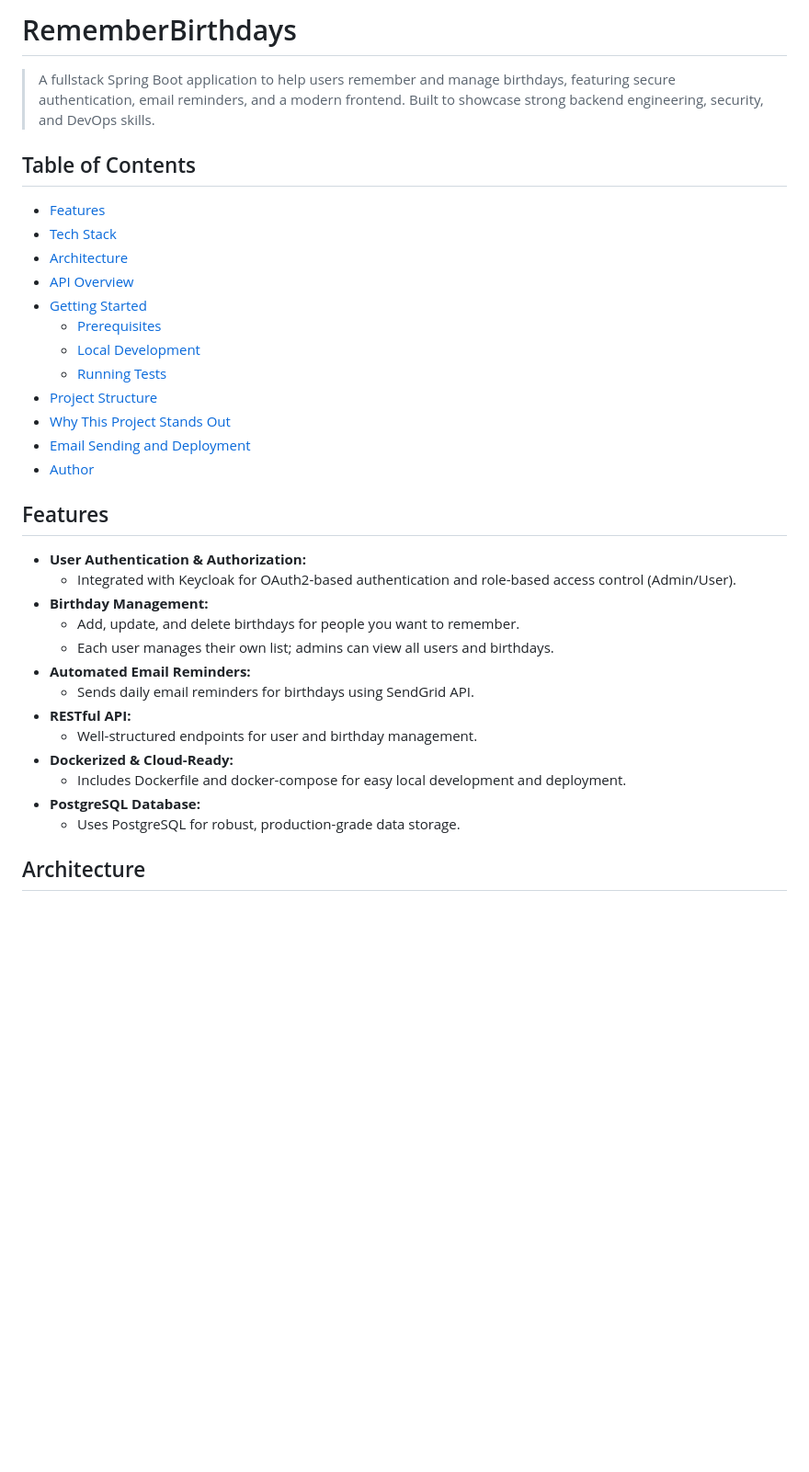
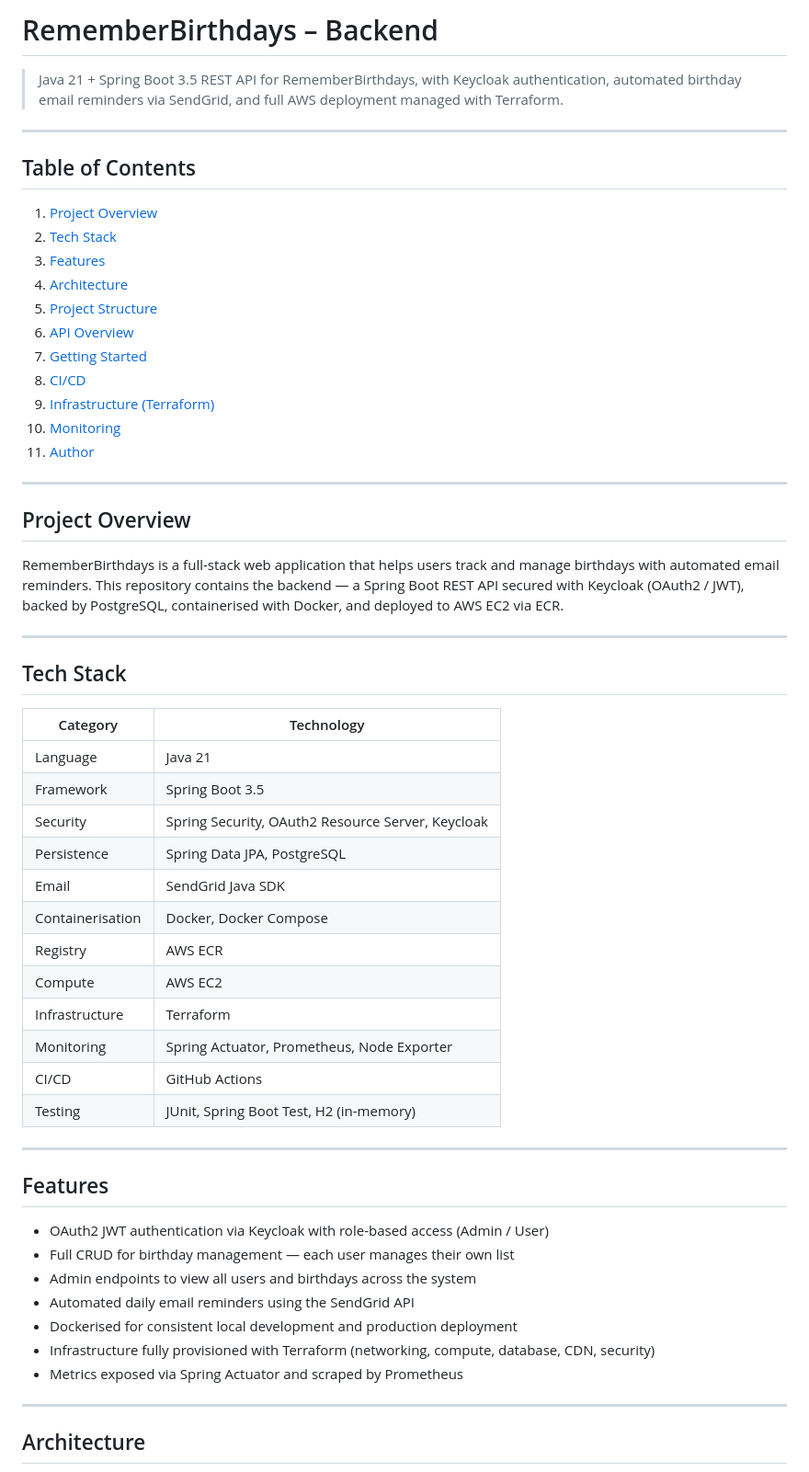
Before and after one commit to keshav1207/RememberBirthdays, a Markdown page: README.md, the part around one of its changes. Shown at 92% size. Rendered like a GitHub page; blank space fills up the shorter version.

```diff
--- a/README.md
+++ b/README.md
@@ -1,37 +1,61 @@
-# RememberBirthdays
+# RememberBirthdays – Backend
 
-> A fullstack Spring Boot application to help users remember and manage birthdays, featuring secure authentication, email reminders, and a modern frontend. Built to showcase strong backend engineering, security, and DevOps skills.
+> Java 21 + Spring Boot 3.5 REST API for RememberBirthdays, with Keycloak authentication, automated birthday email reminders via SendGrid, and full AWS deployment managed with Terraform.
+
+---
 
 ## Table of Contents
 
-- [Features](#features)
-- [Tech Stack](#TechStack)
-- [Architecture](#architecture)
-- [API Overview](#api-overview)
-- [Getting Started](#getting-started)
-  - [Prerequisites](#prerequisites)
-  - [Local Development](#local-development)
-  - [Running Tests](#running-tests)
-- [Project Structure](#project-structure)
-- [Why This Project Stands Out](#why-this-project-stands-out)
-- [Email Sending and Deployment](#email-sending-and-deployment)
-- [Author](#author)
+1. [Project Overview](#project-overview)
+2. [Tech Stack](#tech-stack)
+3. [Features](#features)
+4. [Architecture](#architecture)
+5. [Project Structure](#project-structure)
+6. [API Overview](#api-overview)
+7. [Getting Started](#getting-started)
+8. [CI/CD](#cicd)
+9. [Infrastructure (Terraform)](#infrastructure-terraform)
+10. [Monitoring](#monitoring)
+11. [Author](#author)
+
+---
+
+## Project Overview
+
+RememberBirthdays is a full-stack web application that helps users track and manage birthdays with automated email reminders. This repository contains the backend — a Spring Boot REST API secured with Keycloak (OAuth2 / JWT), backed by PostgreSQL, containerised with Docker, and deployed to AWS EC2 via ECR.
+
+---
+
+## Tech Stack
+
+| Category | Technology |
+|---|---|
+| Language | Java 21 |
+| Framework | Spring Boot 3.5 |
+| Security | Spring Security, OAuth2 Resource Server, Keycloak |
+| Persistence | Spring Data JPA, PostgreSQL |
+| Email | SendGrid Java SDK |
+| Containerisation | Docker, Docker Compose |
+| Registry | AWS ECR |
+| Compute | AWS EC2 |
+| Infrastructure | Terraform |
+| Monitoring | Spring Actuator, Prometheus, Node Exporter |
+| CI/CD | GitHub Actions |
+| Testing | JUnit, Spring Boot Test, H2 (in-memory) |
+
+---
 
 ## Features
 
-- **User Authentication & Authorization:**
-  - Integrated with Keycloak for OAuth2-based authentication and role-based access control (Admin/User).
-- **Birthday Management:**
-  - Add, update, and delete birthdays for people you want to remember.
-  - Each user manages their own list; admins can view all users and birthdays.
-- **Automated Email Reminders:**
-  - Sends daily email reminders for birthdays using SendGrid API.
-- **RESTful API:**
-  - Well-structured endpoints for user and birthday management.
-- **Dockerized & Cloud-Ready:**
-  - Includes Dockerfile and docker-compose for easy local development and deployment.
-- **PostgreSQL Database:**
-  - Uses PostgreSQL for robust, production-grade data storage.
+- OAuth2 JWT authentication via Keycloak with role-based access (Admin / User)
+- Full CRUD for birthday management — each user manages their own list
+- Admin endpoints to view all users and birthdays across the system
+- Automated daily email reminders using the SendGrid API
+- Dockerised for consistent local development and production deployment
+- Infrastructure fully provisioned with Terraform (networking, compute, database, CDN, security)
+- Metrics exposed via Spring Actuator and scraped by Prometheus
+
+---
 
 ## Architecture
 
```
Also changed, not shown: other parts of README.md (+121 -68 lines).
